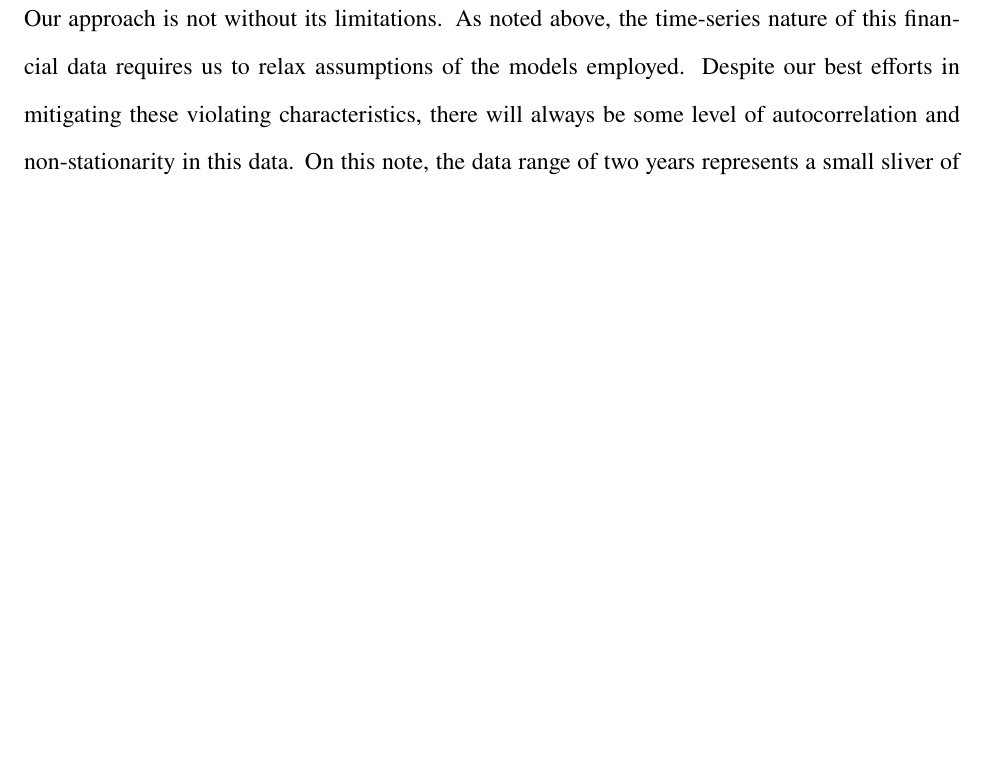
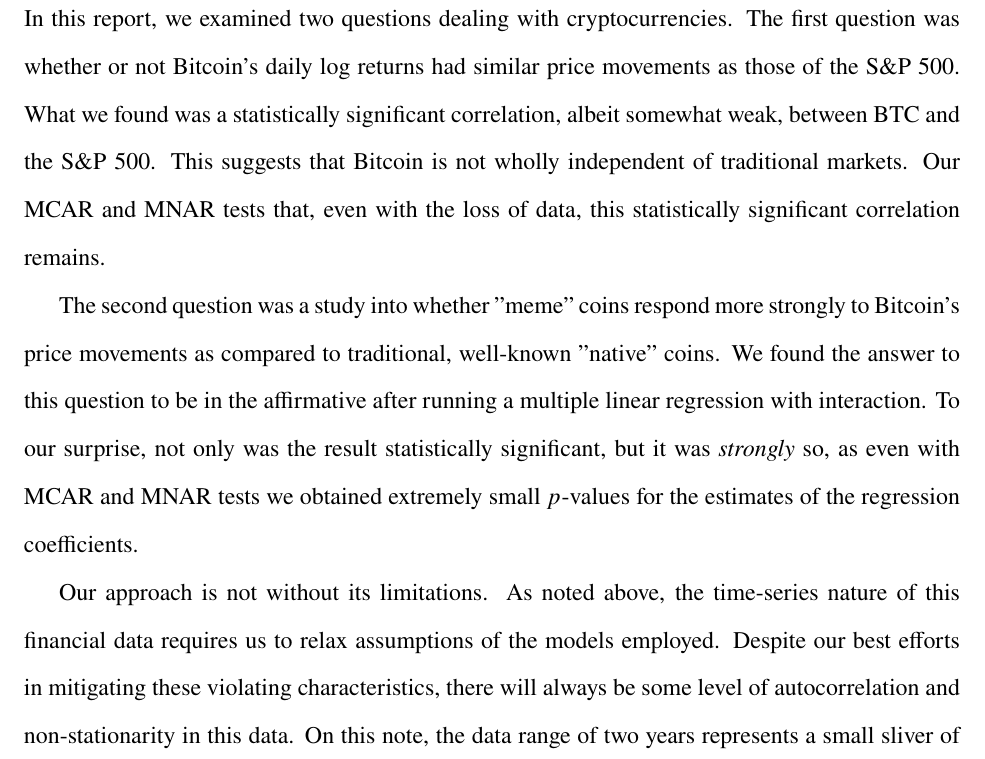
Before and after one commit to ruhevoll/ams572project, a LaTeX document (report/report.tex): part of page 28 of 29 before the commit and part of page 28 of 30 after it, cut at the place of the change, the shorter picture padded with empty space. Compiled offline with pdfLaTeX.

Commit message:
Added conclusion

```diff
--- a/report/report.tex
+++ b/report/report.tex
@@ -357,7 +357,10 @@
 
 		\paragraph{MNAR} (Missing Not At Random). In terms of the effect of non-random missing values in the crypto data,  we decided to take a similar approach to our MNAR analysis of first question. Here, we first wrote \texttt{R} code to identify the lowest 5\% of memecoin returns, and delete 90\% of those observations. Again, this is reflective of a real-world event where holders of memecoins "panic sell", perhaps on news that the owner of that particular memecoin is about to "pull the rug"\footnote{"Pulling the rug" in crypto refers to when the developers of a particular coin suddenly liquidate all of the coin's value. This crashes the price to zero, and all other investors lose all of their money}. In this case, the results of our hypothesis test change somewhat significantly, and we end up with a coefficient of $\beta_{3, \mathrm{MNAR}} = 0.2213$ at a $p$-value of  $3.41 \times 10^{-10}$. So, in this case, while we still strongly reject $H_0$, our new coefficient value says that memecoin is only \textbf{\textit{half}} as levered as in the original hypothesis test (which gave us $\beta_3 = 0.4473$). Conceptually, this makes sense,  for similar reasons as discussed in the MNAR analysis for question 1: the leverage of one asset on another is strongly revealed when one asset crashes and another follows suit simultaneously; if that data is removed, the effect will no longer be observed. In this MNAR analysis, we are targeting an event (a crash in the memecoin price) that is most likely to reveal heavy leaverage on BTC or not. Now, despite a lower $\beta_3$ value, we still see that outside of crashes memecoins are strongly levered on BTC, more than native coins.
 	\section{Conclusion}
+	In this report, we examined two questions dealing with cryptocurrencies. The first question was whether or not Bitcoin's daily log returns had similar price movements as those of the S\&P 500. What we found was a statistically significant correlation, albeit somewhat weak, between BTC and the S\&P 500. This suggests that Bitcoin is not wholly independent of traditional markets. Our MCAR and MNAR tests that, even with the loss of data, this statistically significant correlation remains.
 
+
+	The second question was a study into whether "meme" coins respond more strongly to Bitcoin's price movements as compared to traditional, well-known "native" coins. We found the answer to this question to be in the affirmative after running a multiple linear regression with interaction. To our surprise, not only was the result statistically significant, but it was \textit{strongly} so, as even with MCAR and MNAR tests we obtained extremely small $p$-values for the estimates of the regression coefficients.
 
 	Our approach is not without its limitations. As noted above, the time-series nature of this financial data requires us to relax assumptions of the models employed. Despite our best efforts in mitigating these violating characteristics, there will always be some level of autocorrelation and non-stationarity in this data. On this note, the data range of two years represents a small sliver of time relative to the long history of financial markets, which has undergone many fundamental shifts. Markets are ever-changing, and the results of this analysis may not have external validity when generalizing to future behaviors under different market conditions. A significant limitation of this study is survivorship bias associated with the selection of assets. New cryptocurrencies are created constantly, many of which have a short lifespan. These coins, often dubbed “sh-t coins,” never garnered enough prominence to reach our study. In a similar vein, there have been native coins that have lost all of their value. One prominent example is the FTX token of Sam Bankman-Fried’s FTX cryptocurrency exchange. This token has lost 99\% of its value from its peak valuation and is at risk of being completely liquidated to pay creditors during the ongoing bankruptcy proceedings.
 
```
Also changed, not shown: report/report.pdf, 5 other files.
